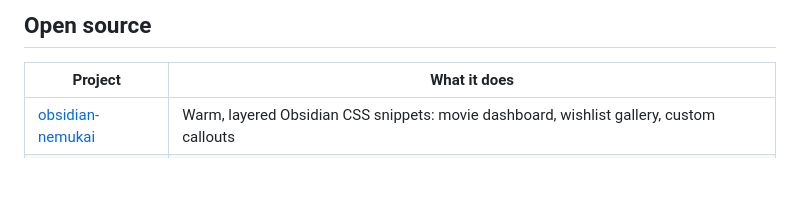
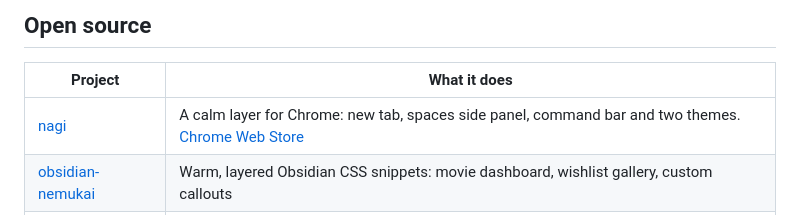
Before and after one commit to Nik-code/nik-code, a Markdown page: README.md, the part around the change. Drawn GitHub-style; blank space fills up the shorter version.

Commit message:
Add Nagi to open source
Co-Authored-By: Claude Opus 5.5 <noreply@anthropic.com>

```diff
--- a/README.md
+++ b/README.md
@@ -64,6 +64,7 @@ CSE + ML at DTU, class of '25.
 
 | Project | What it does |
 |---|---|
+| [nagi](https://github.com/Nik-code/nagi) | A calm layer for Chrome: new tab, spaces side panel, command bar and two themes. [Chrome Web Store](https://chromewebstore.google.com/detail/nagi/nilnmgcdkmgimidmlficfdjloecjkdhl) |
 | [obsidian-nemukai](https://github.com/Nik-code/obsidian-nemukai) | Warm, layered Obsidian CSS snippets: movie dashboard, wishlist gallery, custom callouts |
 | [roadgraph-svg](https://github.com/Nik-code/roadgraph-svg) | Clean, scriptable SVG road maps from a coordinate and radius, using OpenStreetMap data |
 | [memoryweave](https://github.com/Nik-code/memoryweave) | Turns exported AI chats into searchable memories, structured notes and local embeddings |
```
